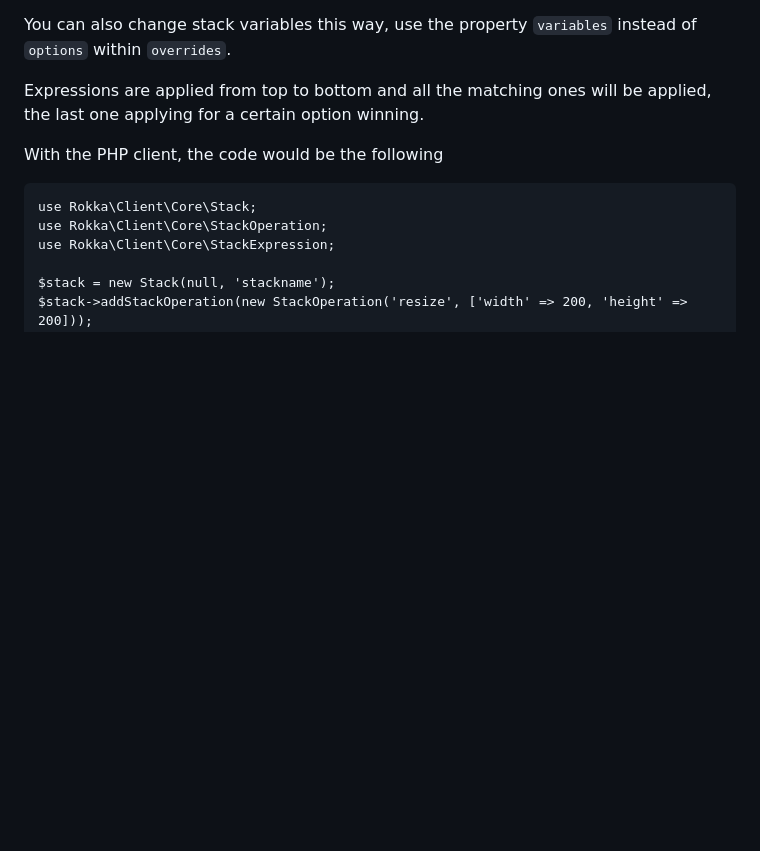
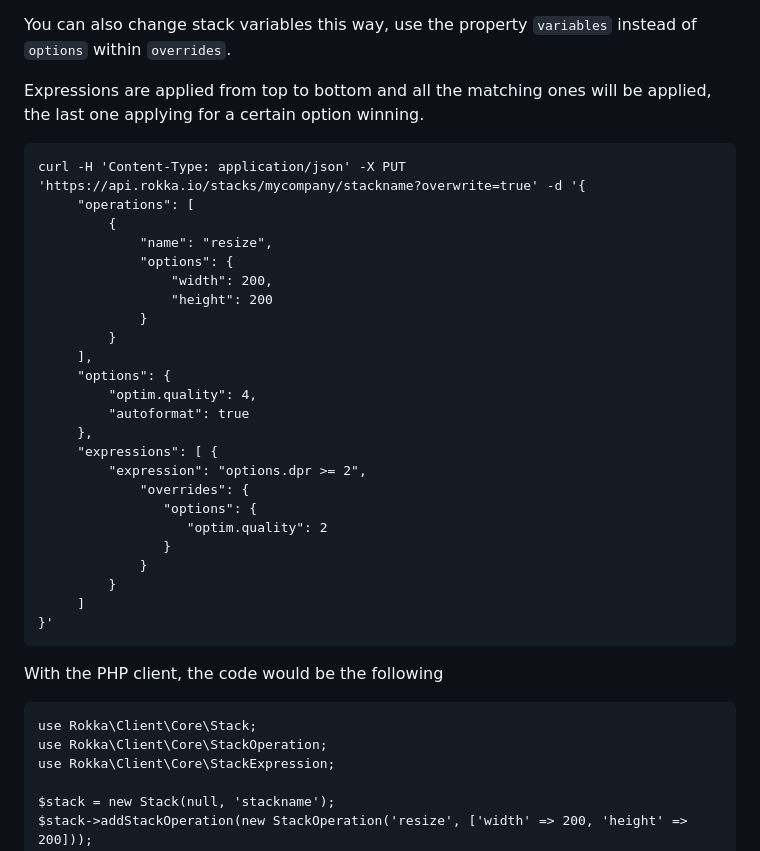
Before and after one commit to rokka-io/rokka-site, a Markdown page: source/_references/05-stacks.md, the part around the change. Rendered like a GitHub page; blank space fills up the shorter version.

Commit message:
docs: add curl examples where only PHP/JS were shown
Add a curl example for configuring stack expressions and for deleting all API keys except the current one, so every operation with a PHP and/or JS example also has a curl equivalent.

````diff
--- a/source/_references/05-stacks.md
+++ b/source/_references/05-stacks.md
@@ -352,6 +352,33 @@ And then, whenever you add "/options-dpr-2/" to your rokka URL, it will use the
 You can also change stack variables this way, use the property `variables` instead of `options` within `overrides`.
 
 Expressions are applied from top to bottom and all the matching ones will be applied, the last one applying for a certain option winning.
+
+```language-bash
+curl -H 'Content-Type: application/json' -X PUT 'https://api.rokka.io/stacks/mycompany/stackname?overwrite=true' -d '{
+     "operations": [
+         {
+             "name": "resize",
+             "options": {
+                 "width": 200,
+                 "height": 200
+             }
+         }
+     ],
+     "options": {
+         "optim.quality": 4,
+         "autoformat": true
+     },
+     "expressions": [ {
+         "expression": "options.dpr >= 2",
+             "overrides": {
+                "options": {
+                   "optim.quality": 2
+                }
+             }
+         }
+     ]
+}'
+```
 
 With the PHP client, the code would be the following
 
````
Also changed, not shown: source/_references/60-users-and-memberships.md (+11 -0 lines).
